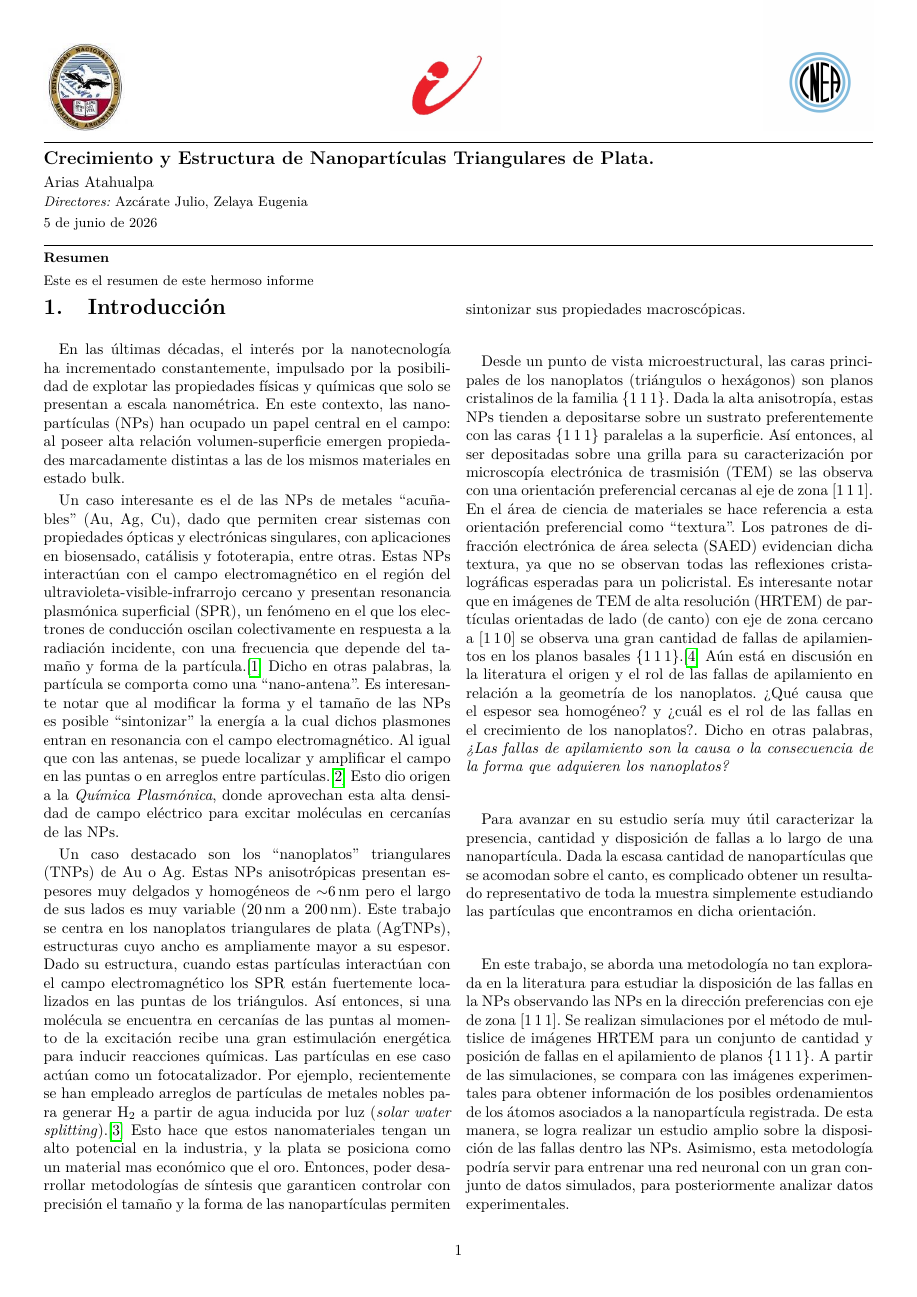
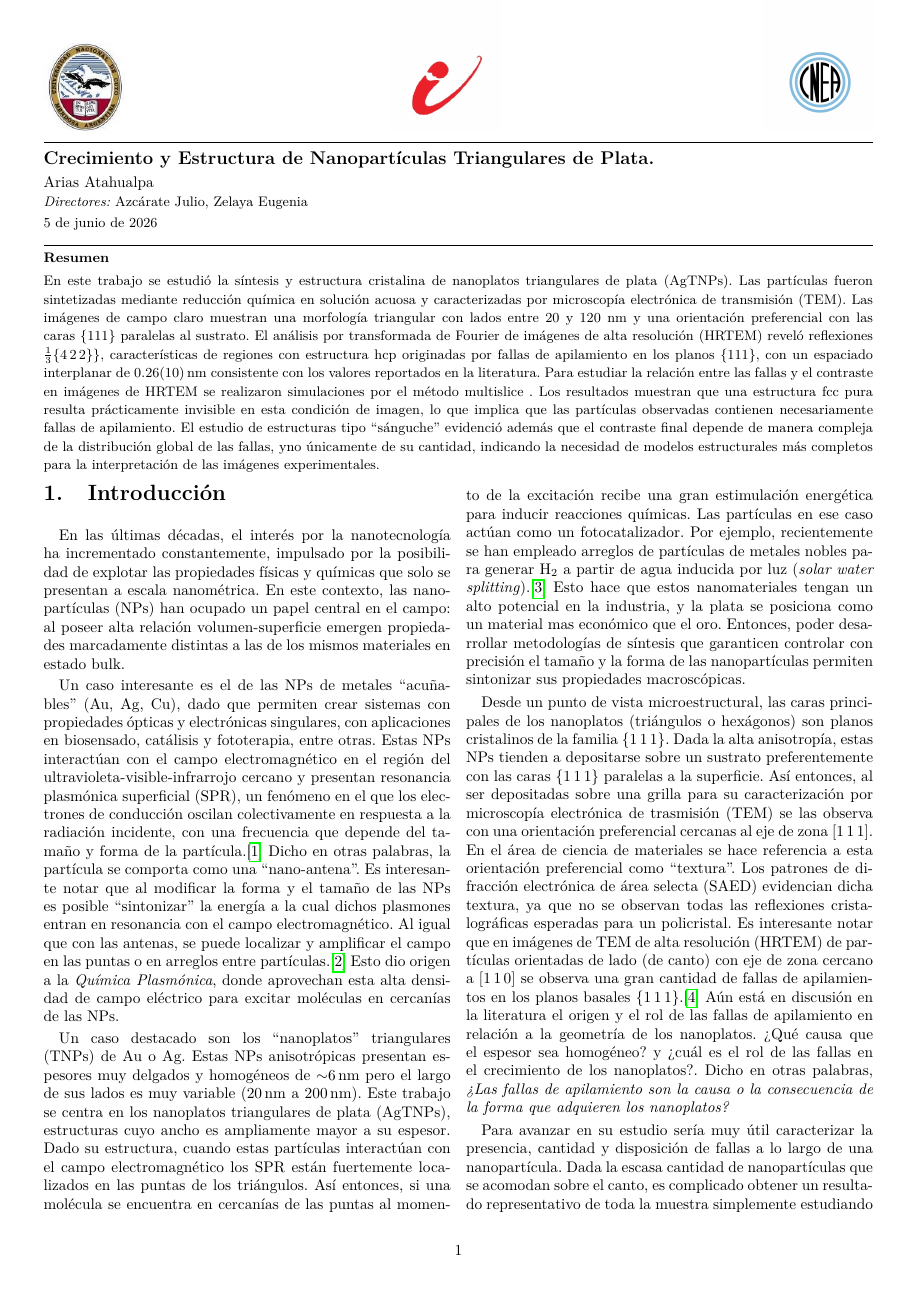
Before and after one commit to AtaArias/informe_investigacion1, a LaTeX document (main.tex, which reads secciones/resumen.tex): page 1 of 9. Compiled offline with pdfLaTeX.

Commit message:
Redacción del resumen

```diff
--- a/secciones/resumen.tex
+++ b/secciones/resumen.tex
@@ -1 +1,2 @@
-Este es el resumen de este hermoso informe
+En este trabajo se estudió la síntesis y estructura cristalina de nanoplatos triangulares de plata (AgTNPs). Las partículas fueron sintetizadas mediante reducción química en solución acuosa y caracterizadas por microscopía electrónica de transmisión (TEM). Las imágenes de campo claro muestran una morfología triangular con lados entre 20 y 120~nm y una
+orientación preferencial con las caras $\{111\}$ paralelas al sustrato. El análisis por transformada de Fourier de imágenes de alta resolución (HRTEM) reveló reflexiones $\frac{1}{3}\hkl{422}\}$, características de regiones con estructura hcp originadas por fallas de apilamiento en los planos $\{111\}$, con un espaciado interplanar de \SI{0.26 \pm 0.1}{\nano\metre} consistente con los valores reportados en la literatura. Para estudiar la relación entre las fallas y el contraste en imágenes de HRTEM se realizaron simulaciones por el método multislice . Los resultados muestran que una estructura fcc pura resulta prácticamente invisible en esta condición de imagen, lo que implica que las partículas observadas contienen necesariamente fallas de apilamiento. El estudio de estructuras tipo ``sánguche'' evidenció además que el contraste final depende de manera compleja de la distribución global de las fallas, yno únicamente de su cantidad, indicando la necesidad de modelos estructurales más completos para la interpretación de las imágenes experimentales.
```
